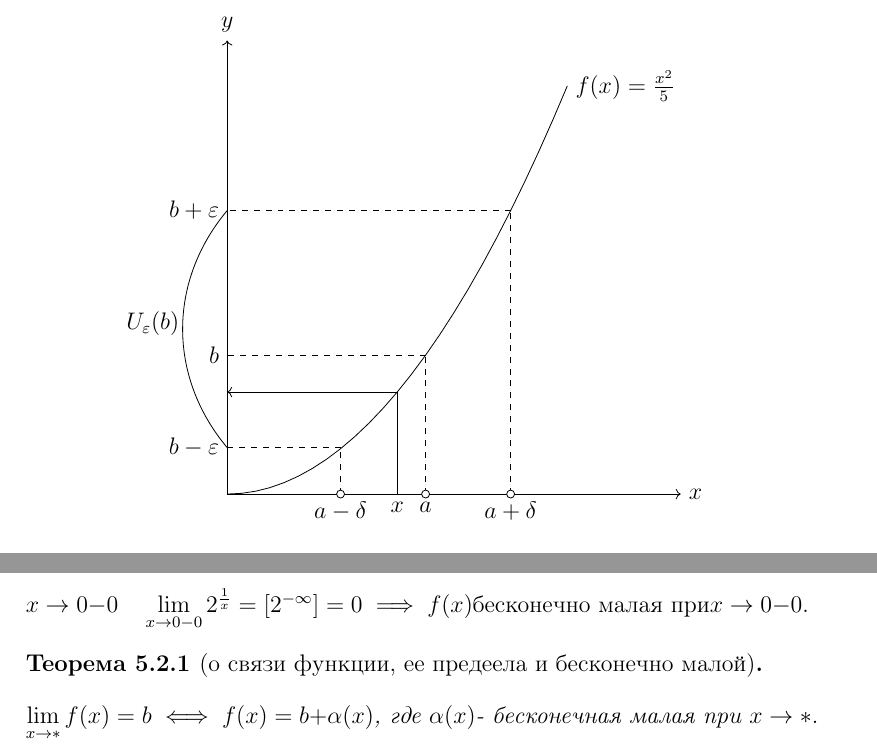
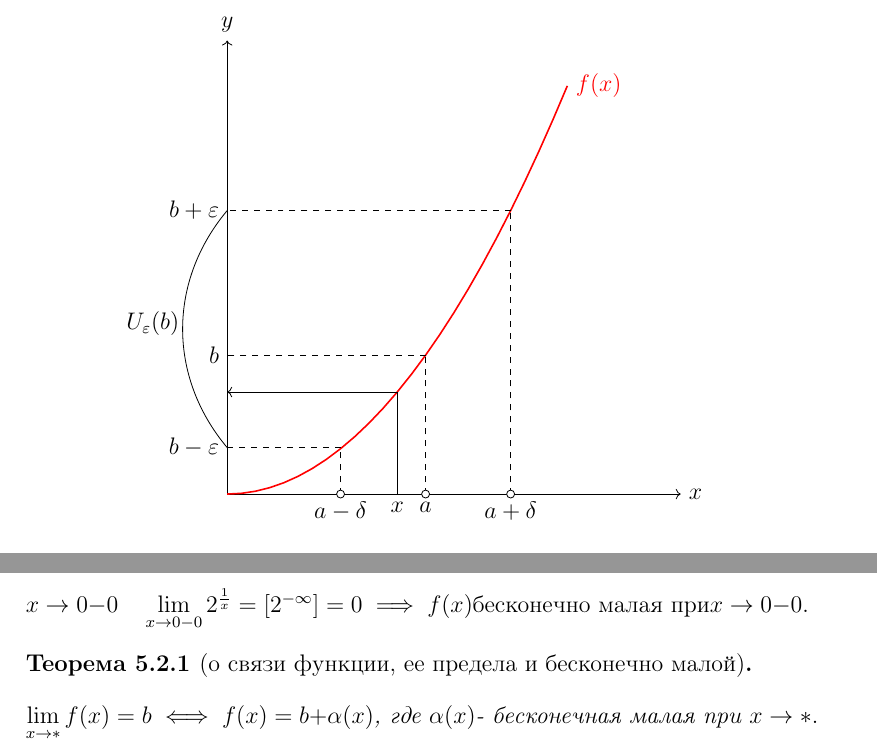
Before and after one commit to wirebedroom/matan-vlasova, a LaTeX document (matan.tex): two parts of pages 20 and 22 of 26, joined at a grey line, cut so that both start at the same text. Compiled offline with pdfLaTeX.

Commit message:
Небольшие правки.

```diff
--- a/matan.tex
+++ b/matan.tex
@@ -35,8 +35,14 @@
 
 %% Colors
 \usepackage{xcolor}
+\definecolor{nord8}{RGB}{136,192,208}
 \definecolor{nord9}{RGB}{129,161,193}
-\definecolor{nord8}{RGB}{136,192,208}
+\definecolor{nord10}{RGB}{94,129,172}
+\definecolor{nord11}{RGB}{191,97,106}
+\definecolor{nord12}{RGB}{208,135,112}
+\definecolor{nord13}{RGB}{235,203,139}
+\definecolor{nord14}{RGB}{163,190,140}
+\definecolor{nord15}{RGB}{180,142,173}
 
 \usepackage{textcomp}
 
@@ -890,7 +896,7 @@ $** : \quad b; \quad \infty; \quad +\infty; \quad -\infty$
 		  \draw[->] (0,0) -- (8,0) node[right] {$x$};
 		  \draw[->] (0,0) -- (0,8) node[above] {$y$};
 		  %\draw plot (\x,{0.03*exp(\x)}) node[right] {$f(x) = \frac{1}{20} \mathrm e^x$};
-		  \draw plot (\x,{0.2*(\x)^2}) node[right] {$f(x) = \frac{x^2}{5}$};
+		  \draw[thick, color=red] plot (\x,{0.2*(\x)^2}) node[right] {$f(x)$}; %= \frac{x^2}{5}$};
 		  %\draw[shift={(3.5,0)},color=black] (0pt,3pt) -- (0pt,-3pt) node[anchor=north] (a) {$a$};
 		  \draw[dashed] (3.5,0) -- (3.5,2.45);
 		  \draw[dashed] (3.5,2.45) -- (0,2.45) node[left] {$b$};
@@ -1037,7 +1043,7 @@ $0 \neq 1 \implies$ не существует $\lim_{x \to 0} f(x)$
 	x\to 0-0 \quad \lim_{x \to 0-0} 2^{\frac{1}{x}} = [2^{-\infty}] = 0 \implies f(x) \text{бесконечно малая при} x \to 0-0
 .\]
 
-\begin{theorem}[о связи функции, ее предеела и бесконечно малой]
+\begin{theorem}[о связи функции, ее предела и бесконечно малой]
 \[
 \lim_{x \to *} f(x) = b \iff f(x) = b + \alpha(x) \text{, где }\alpha(x) \text{- бесконечная малая при }x\to *
 .\]
```
Also changed, not shown: matan.pdf, matan.tex (2 more changed lines).
